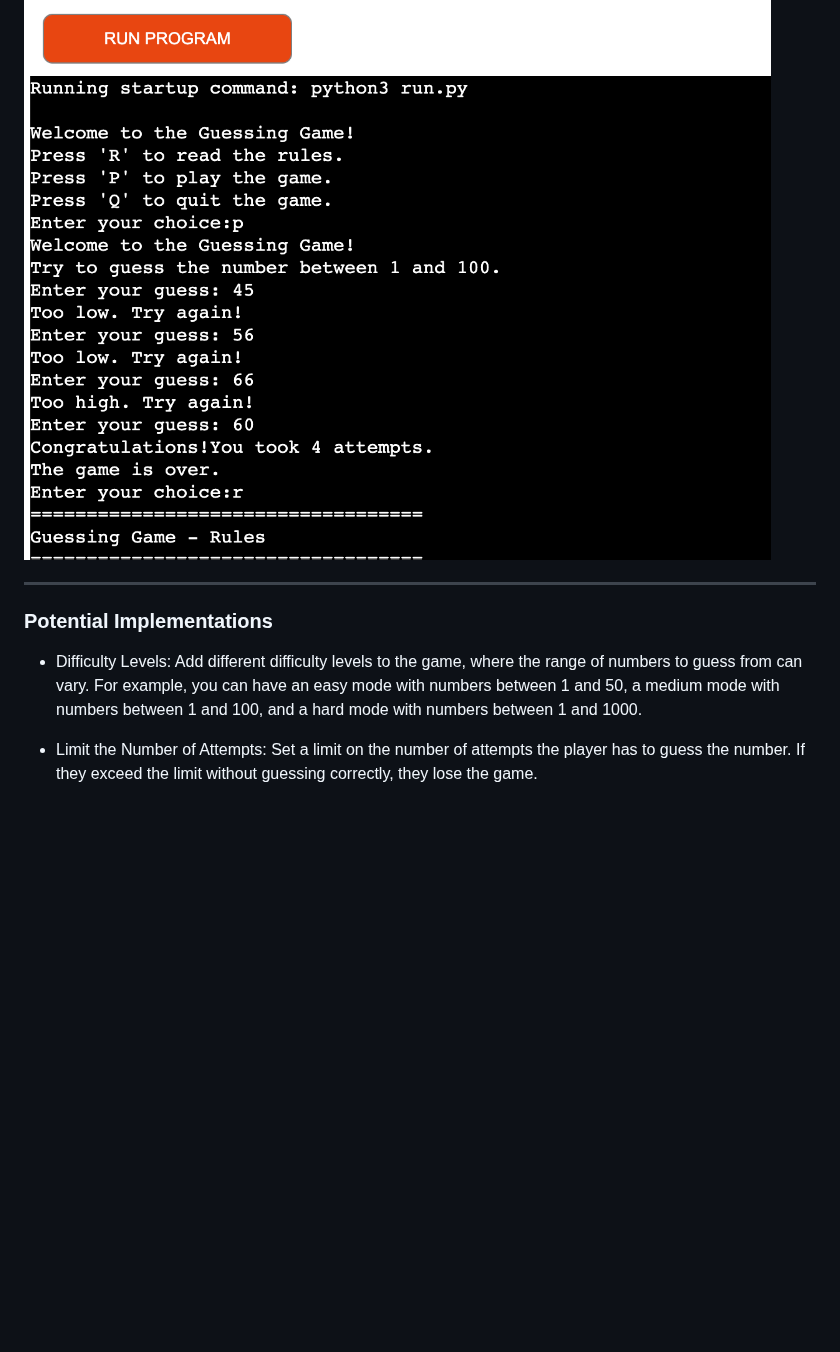
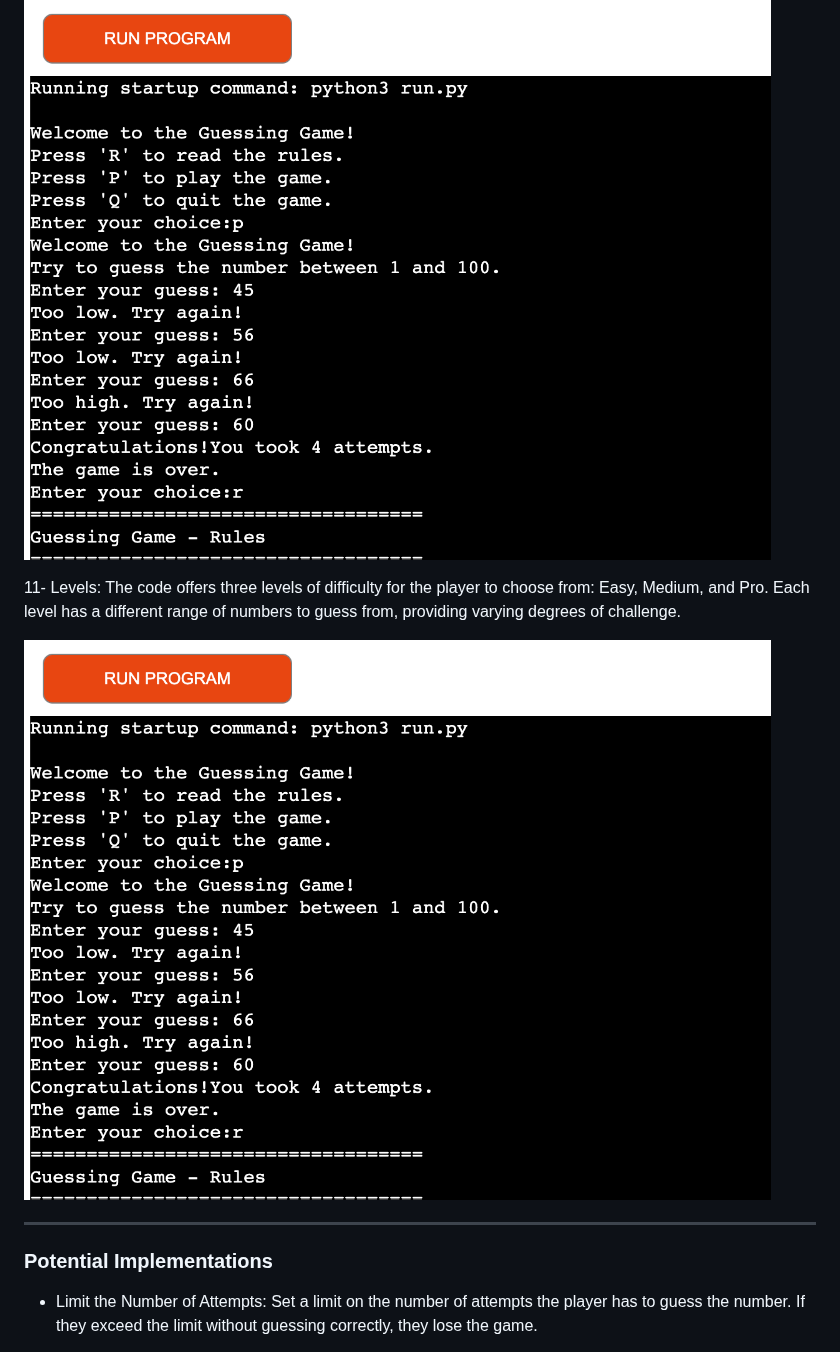
Before and after one commit to CVilares/ci-python, a Markdown page: README.md, the part around one of its changes. Rendered like a GitHub page; blank space fills up the shorter version.

```diff
--- a/README.md
+++ b/README.md
@@ -121,11 +129,12 @@ The code structure and user experience provided in the code ensure that the user
 
 ![Reactions](/assets/again.png)
 
+11- Levels: The code offers three levels of difficulty for the player to choose from: Easy, Medium, and Pro. Each level has a different range of numbers to guess from, providing varying degrees of challenge.
+
+![Reactions](/assets/again.png)
 - - -
 
 ### Potential Implementations
-
--  Difficulty Levels: Add different difficulty levels to the game, where the range of numbers to guess from can vary. For example, you can have an easy mode with numbers between 1 and 50, a medium mode with numbers between 1 and 100, and a hard mode with numbers between 1 and 1000.
 
 -  Limit the Number of Attempts: Set a limit on the number of attempts the player has to guess the number. If they exceed the limit without guessing correctly, they lose the game.
 
```
Also changed, not shown: other parts of README.md (+29 -21 lines).
